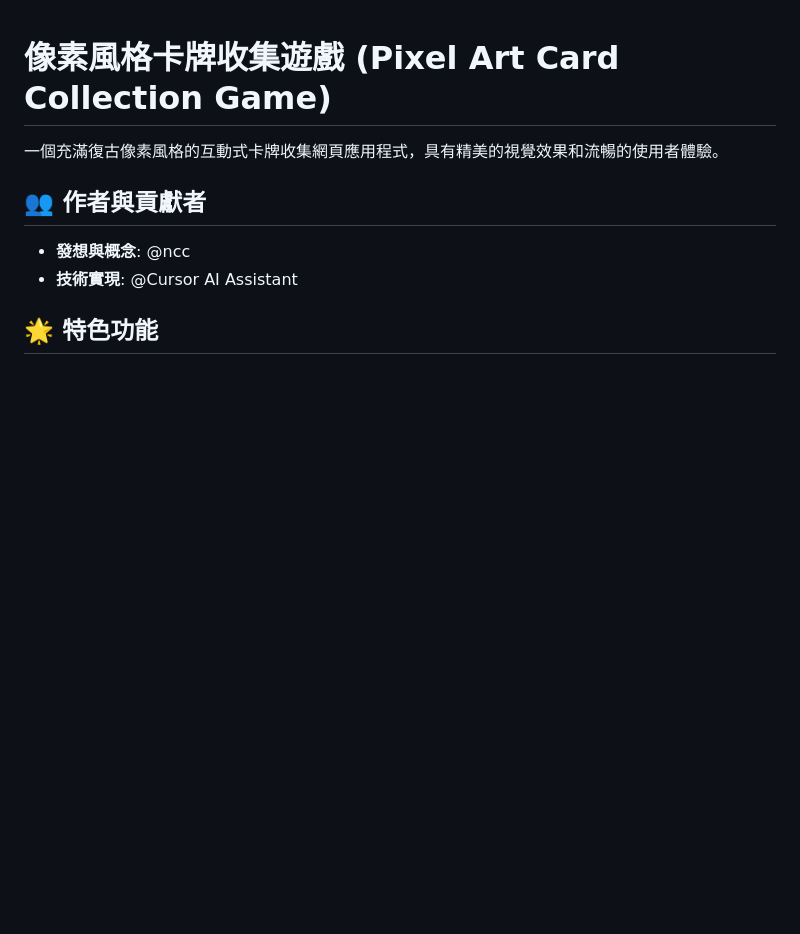
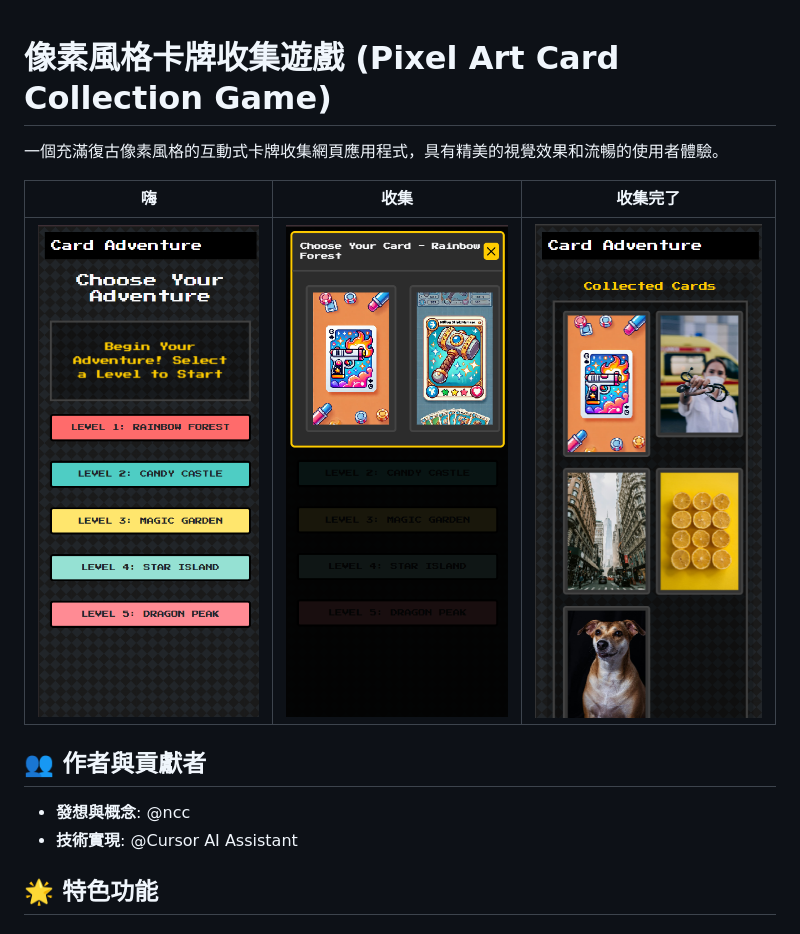
Before and after one commit to ncchen99/Child-Card-Game, a Markdown page: README.md, the part around the change. Drawn GitHub-style; pictures changed too: images/screenshot-1.png (added), images/screenshot-2.png (added), images/screenshot-3.png (added); blank space fills up the shorter version.

Commit message:
🦄 Update Readme

```diff
--- a/README.md
+++ b/README.md
@@ -1,6 +1,10 @@
 # 像素風格卡牌收集遊戲 (Pixel Art Card Collection Game)
 
 一個充滿復古像素風格的互動式卡牌收集網頁應用程式，具有精美的視覺效果和流暢的使用者體驗。
+
+| 嗨  | 收集  | 收集完了 |
+|----------|----|----|
+| ![image1](./images/screenshot-1.png)| ![image1](./images/screenshot-2.png) | ![image1](./images/screenshot-3.png) |
 
 ## 👥 作者與貢獻者
 
```
